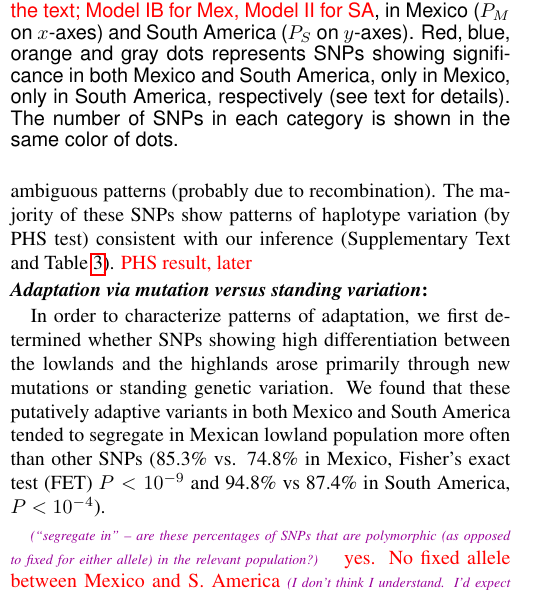
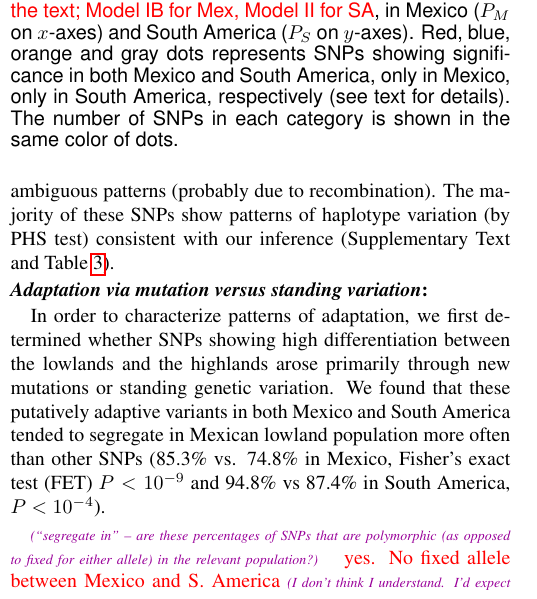
Before and after one commit to lepisorus/hilo_paper, a LaTeX document (HighLow.tex, which reads results.tex): part of one column of page 8 of 25, cut so that both start at the same text. Compiled offline with pdfLaTeX.

Commit message:
results.tex edit minor

```diff
--- a/results.tex
+++ b/results.tex
@@ -140,7 +140,7 @@ Given the historical spread of maize from an origin in the lowlands, it is tempt
 To test this hypothesis, we sought to identify the adaptive allele at each locus using comparisons between Mexico and S. America as well as to \emph{parviglumis} (See Supplementary Text  for details).
 Consistent with predictions, we infer that differentiation at 72.3\% (264) and 76.7\% (230) of SNPs in Mexico and S. America is due to adaptation in the highlands after excluding the SNPs with ambiguous patterns (probably due to recombination).
 The majority of these SNPs show patterns of haplotype variation (by PHS test) consistent with our inference (Supplementary Text and Table~\ref{phs}).
-\st{PHS result, later}
+
 
 \subsubsection{Adaptation via mutation versus standing variation}
 
```
